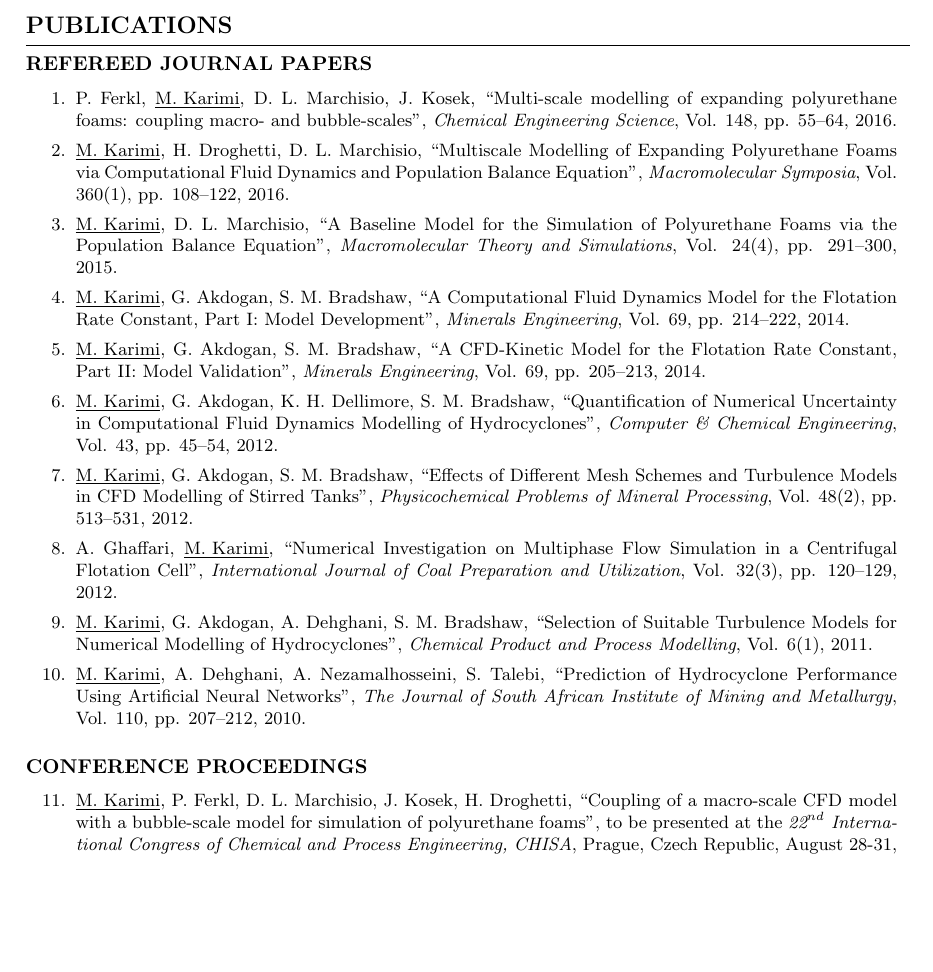
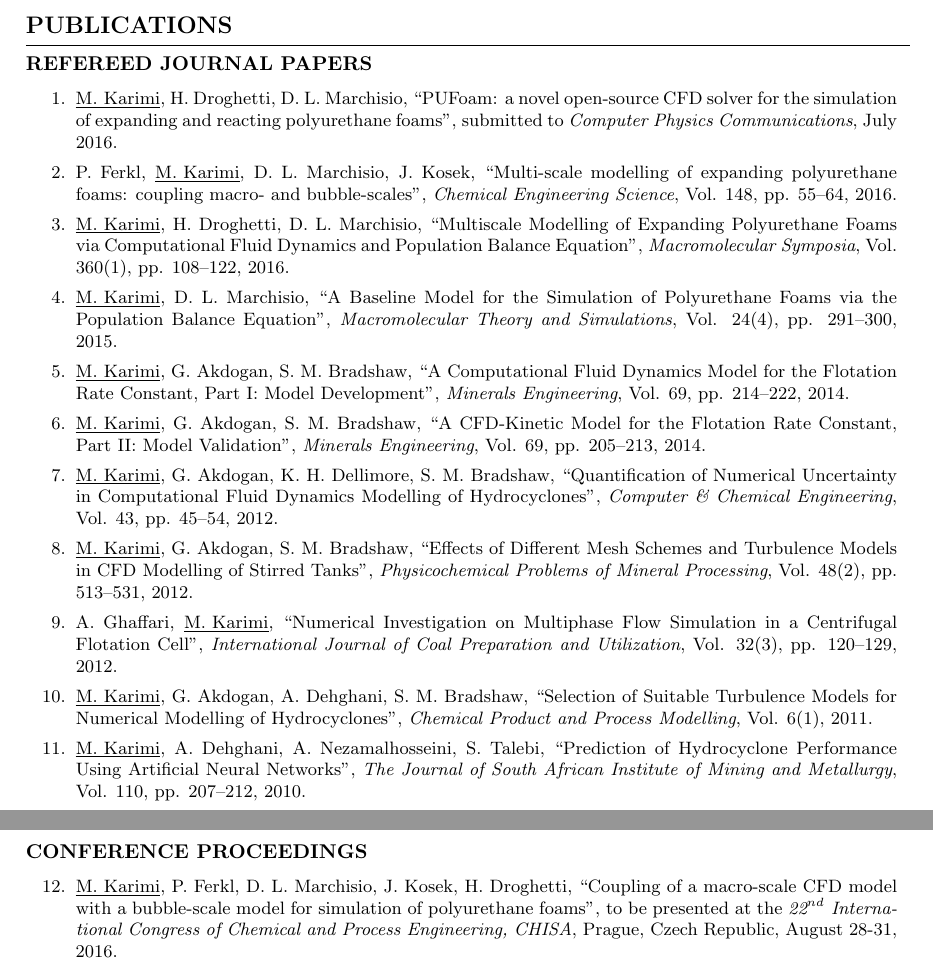
Before and after one commit to karimimp/cv, a LaTeX CV (CV.tex): part of page 2 of 4 before the commit and two parts of pages 2 and 3 of 4 after it, the two joined at a grey line, cut so that both start at the same text, the shorter picture padded with empty space. Compiled offline with pdfLaTeX.

Commit message:
add the PUFoam solver paper for CPC jounral

```diff
--- a/CV.tex
+++ b/CV.tex
@@ -237,6 +237,8 @@ xxxx\=xxxxxxxx\=xxxxxxxx\=xxxxxxxx\=\kill
 
 \begin{enumerate}
 	\item
+\underline{M. Karimi}, H. Droghetti, D. L. Marchisio, \quotes{PUFoam: a novel open-source CFD solver for the simulation of expanding and reacting polyurethane foams}, submitted to \textit{Computer Physics Communications}, July 2016.
+	\item
 P. Ferkl, \underline{M. Karimi}, D. L. Marchisio, J. Kosek, \quotes{Multi-scale modelling of expanding polyurethane foams: coupling macro- and bubble-scales}, \textit{Chemical Engineering Science}, Vol. 148, pp. 55--64, 2016.
 
     \item
```
Also changed, not shown: CV.pdf.
